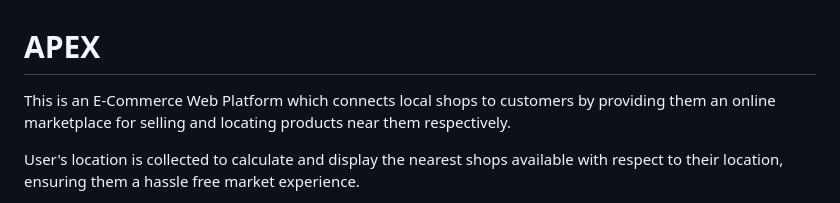
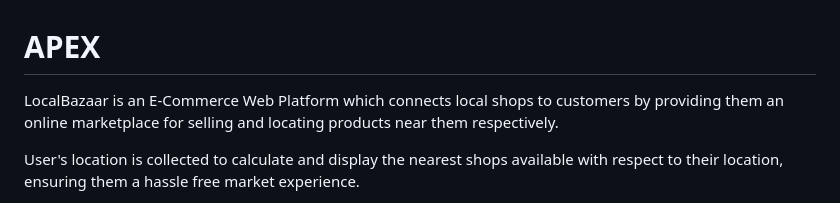
Before and after one commit to DhruvK-Sethi/LocalBazaar, a Markdown page: README.md, the part around the change. Rendered like a GitHub page.

```diff
--- a/README.md
+++ b/README.md
@@ -1,6 +1,6 @@
 # APEX
 
-This is  an E-Commerce Web Platform which connects local shops to customers by providing them an online marketplace for selling and locating products near them respectively.
+LocalBazaar is  an E-Commerce Web Platform which connects local shops to customers by providing them an online marketplace for selling and locating products near them respectively.
 
 User's location is collected to calculate and display the nearest shops available with respect to their location, ensuring them a hassle free market experience.
 
```
